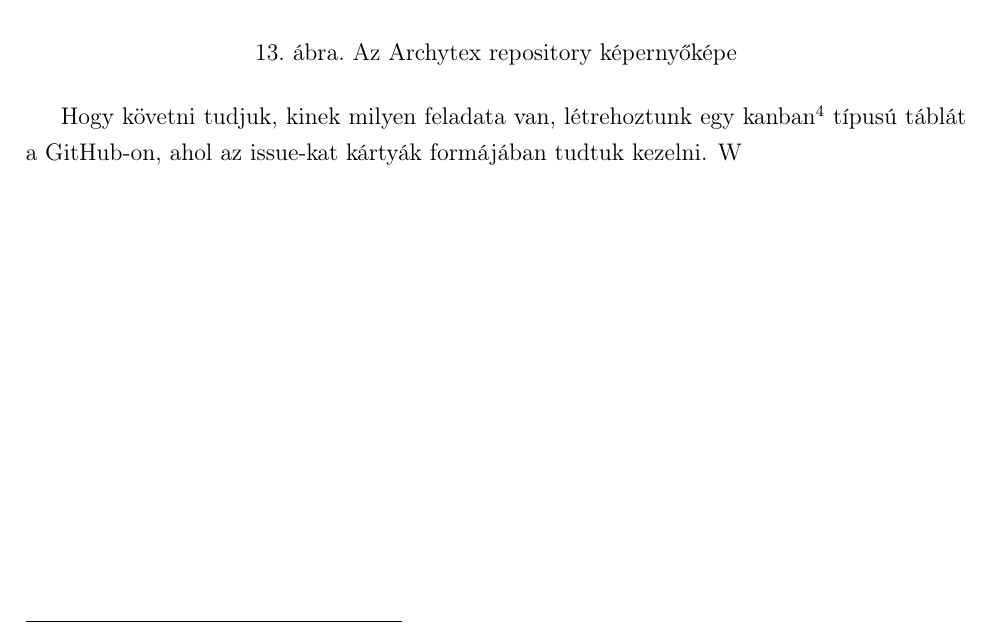
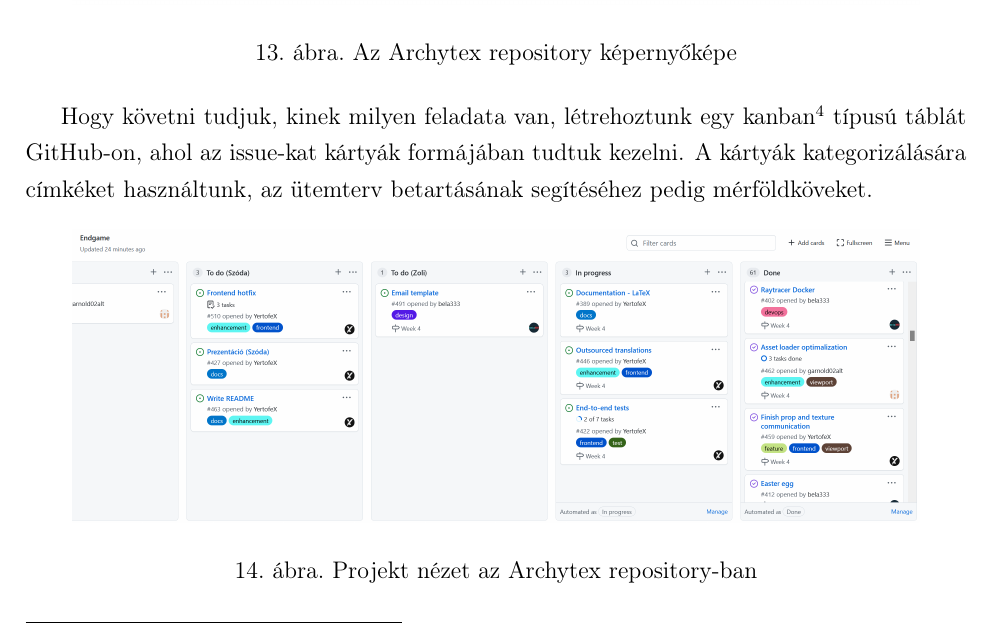
Before and after one commit to Texyfore/Archytex, a LaTeX document (docs/main.tex, which reads docs/parts/developer-documentation/work/section-Work.tex): part of page 22 of 42, cut so that both start at the same text. Compiled offline with pdfLaTeX.

Commit message:
New image in work documentation

```diff
--- a/docs/parts/developer-documentation/work/section-Work.tex
+++ b/docs/parts/developer-documentation/work/section-Work.tex
@@ -24,4 +24,10 @@ Az Archytex projektet egy GitHub repository-ban fejlesztettük. Ez lehetővé te
   \caption{Az Archytex repository képernyőképe}
 \end{figure}
 
-Hogy követni tudjuk, kinek milyen feladata van, létrehoztunk egy kanban\footnote{Kanban: 'elkészítendő', 'folyamatban' és 'elkészült' oszlopokból álló, 3 oszlopos feladattábla} típusú táblát a GitHub-on, ahol az issue-kat kártyák formájában tudtuk kezelni. W
+Hogy követni tudjuk, kinek milyen feladata van, létrehoztunk egy kanban\footnote{Kanban: 'elkészítendő', 'folyamatban' és 'elkészült' oszlopokból álló, 3 oszlopos feladattábla} típusú táblát GitHub-on, ahol az issue-kat kártyák formájában tudtuk kezelni. A kártyák kategorizálására címkéket használtunk, az ütemterv betartásának segítéséhez pedig mérföldköveket.
+
+\begin{figure}[h]
+  \centering
+  \includegraphics[width=.9\textwidth]{parts/developer-documentation/work/images/github-project.png}
+  \caption{Projekt nézet az Archytex repository-ban}
+\end{figure}
```
Also changed, not shown: docs/parts/developer-documentation/work/images/github-project.png.
